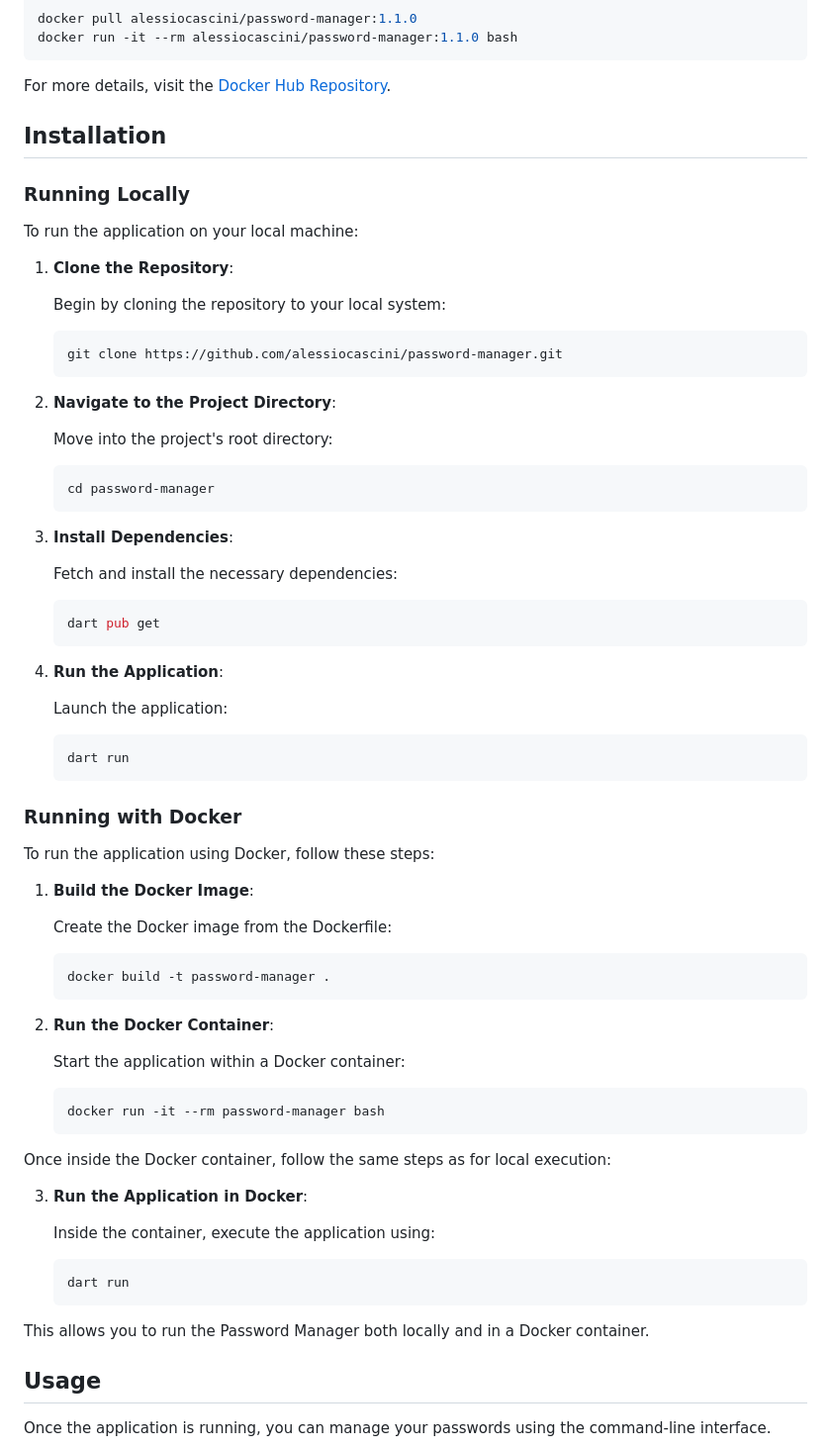
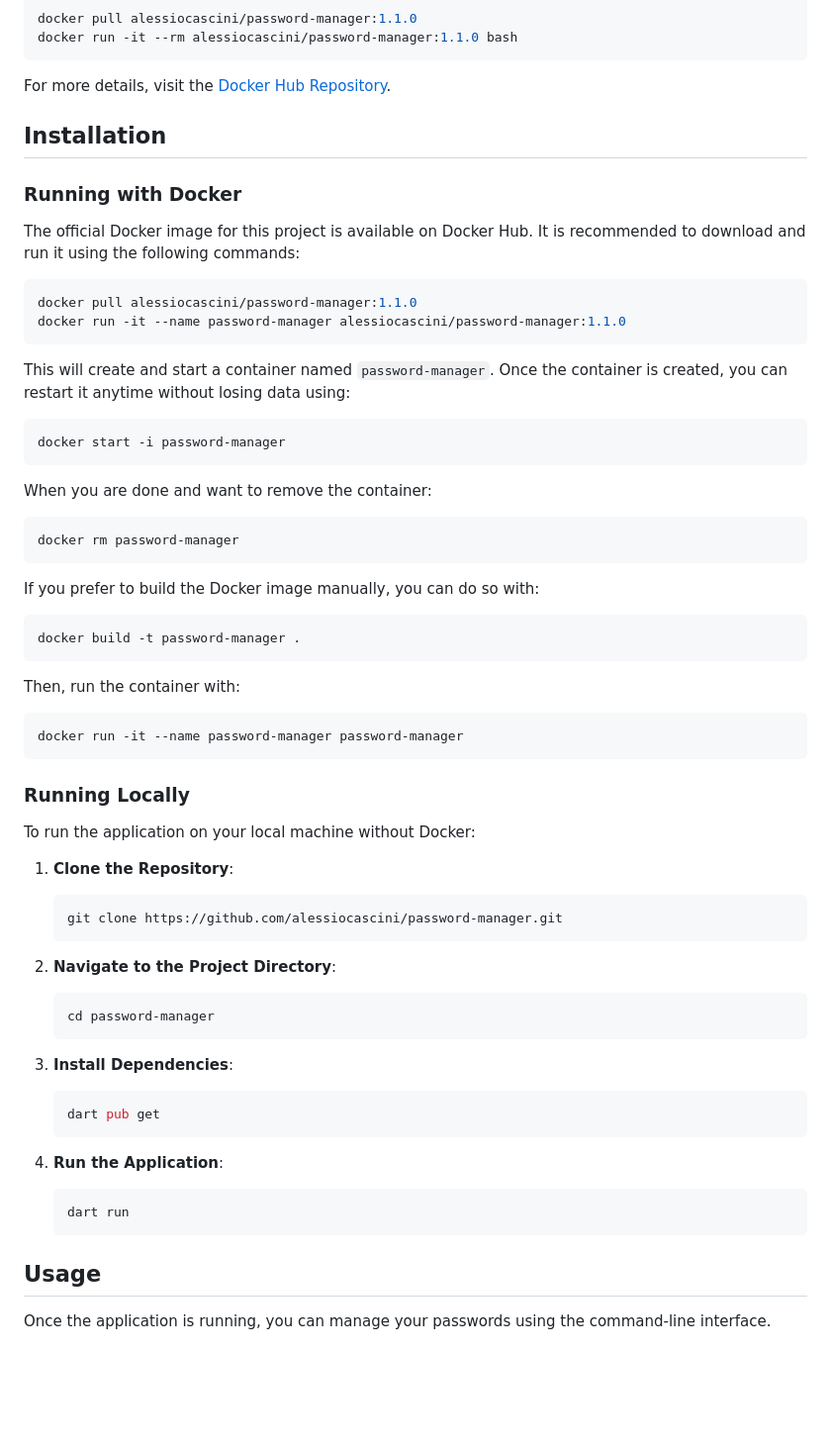
Before and after one commit to alessiocascini/password-manager, a Markdown page: README.md, the part around the change. Shown: that part at 99% size. GitHub-like rendering; blank space fills up the shorter version.

````diff
--- a/README.md
+++ b/README.md
@@ -36,13 +36,44 @@ For more details, visit the [Docker Hub Repository](https://hub.docker.com/repos
 
 ## Installation
 
+### Running with Docker
+
+The official Docker image for this project is available on Docker Hub. It is recommended to download and run it using the following commands:
+
+```bash
+docker pull alessiocascini/password-manager:1.1.0
+docker run -it --name password-manager alessiocascini/password-manager:1.1.0
+```
+
+This will create and start a container named `password-manager`. Once the container is created, you can restart it anytime without losing data using:
+
+```bash
+docker start -i password-manager
+```
+
+When you are done and want to remove the container:
+
+```bash
+docker rm password-manager
+```
+
+If you prefer to build the Docker image manually, you can do so with:
+
+```bash
+docker build -t password-manager .
+```
+
+Then, run the container with:
+
+```bash
+docker run -it --name password-manager password-manager
+```
+
 ### Running Locally
 
-To run the application on your local machine:
+To run the application on your local machine without Docker:
 
 1. **Clone the Repository**:
-
-   Begin by cloning the repository to your local system:
 
    ```bash
    git clone https://github.com/alessiocascini/password-manager.git
@@ -50,15 +81,11 @@ To run the application on your local machine:
 
 2. **Navigate to the Project Directory**:
 
-   Move into the project's root directory:
-
    ```bash
    cd password-manager
    ```
 
 3. **Install Dependencies**:
-
-   Fetch and install the necessary dependencies:
 
    ```bash
    dart pub get
@@ -66,43 +93,9 @@ To run the application on your local machine:
 
 4. **Run the Application**:
 
-   Launch the application:
-
    ```bash
    dart run
    ```
-
-### Running with Docker
-
-To run the application using Docker, follow these steps:
-
-1. **Build the Docker Image**:
-
-   Create the Docker image from the Dockerfile:
-
-   ```bash
-   docker build -t password-manager .
-   ```
-
-2. **Run the Docker Container**:
-
-   Start the application within a Docker container:
-
-   ```bash
-   docker run -it --rm password-manager bash
-   ```
-
-Once inside the Docker container, follow the same steps as for local execution:
-
-3. **Run the Application in Docker**:
-
-   Inside the container, execute the application using:
-
-   ```bash
-   dart run
-   ```
-
-This allows you to run the Password Manager both locally and in a Docker container.
 
 ## Usage
 
````
